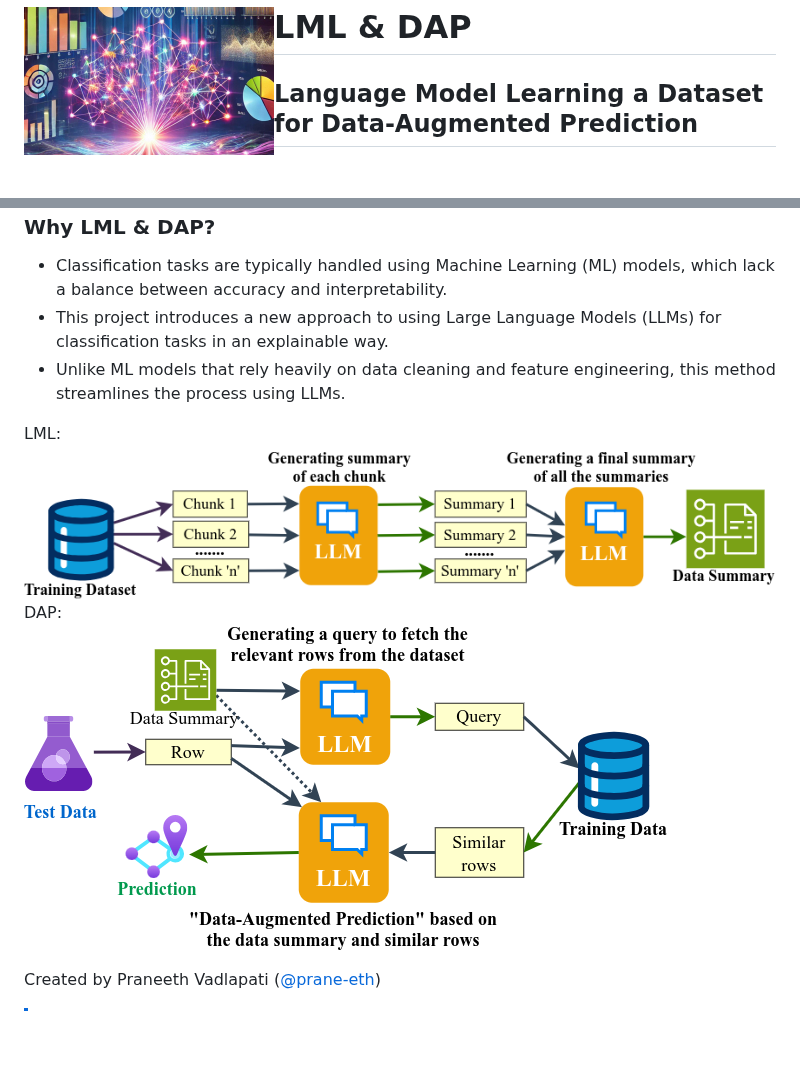
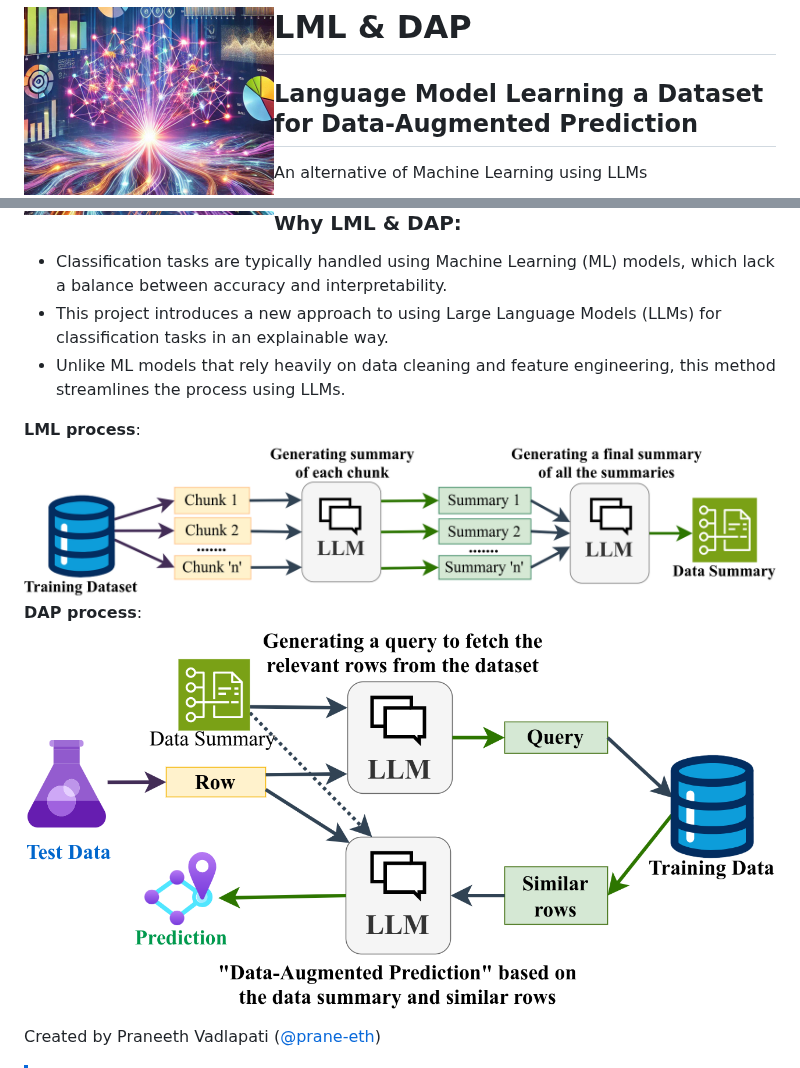
Before and after one commit to Pro-GenAI/LML-DAP, a Markdown page: README.md, 2 parts joined by grey strips. Rendered like a GitHub page; pictures changed too: files/DAP.png (added), files/Demo_DAP.png (deleted), files/Demo_LML.png (deleted); blank space fills up the shorter version.

Commit message:
Updated images

```diff
--- a/README.md
+++ b/README.md
@@ -3,6 +3,7 @@
 # <img src="./files/logo_small.jpg" align="left" width="250" alt="LML-DAP" /> LML & DAP
 
 ## Language Model Learning a Dataset for Data-Augmented Prediction
+An alternative of Machine Learning using LLMs
 
 [![License: AFL v3](https://img.shields.io/badge/License-AFLv3-yellow.svg?style=for-the-badge)](./LICENSE.md)
 [![arXiv](https://img.shields.io/badge/arXiv-2409.18957-B31B1B?logo=arxiv&style=for-the-badge)](https://arxiv.org/abs/2409.18957)
@@ -11,14 +12,14 @@
 
-### Why LML & DAP?
+### Why LML & DAP:
 - Classification tasks are typically handled using Machine Learning (ML) models, which lack a balance between accuracy and interpretability.
 - This project introduces a new approach to using Large Language Models (LLMs) for classification tasks in an explainable way.
 - Unlike ML models that rely heavily on data cleaning and feature engineering, this method streamlines the process using LLMs.
 
 <!-- Demo image -->
-LML: <br>
-![Demo](./files/Demo_LML.png)
-DAP: <br>
-![Demo](./files/Demo_DAP.png)
+**LML process**: <br>
+<img src="./files/LML.png" alt="LML Demo" width="800"> <br>
+**DAP process**: <br>
+<img src="./files/DAP.png" alt="DAP Demo" width="800"> <br>
 
 
 Created by Praneeth Vadlapati ([@prane-eth](https://github.com/prane-eth))
```
Also changed, not shown: other parts of README.md (+1 -1 lines).
